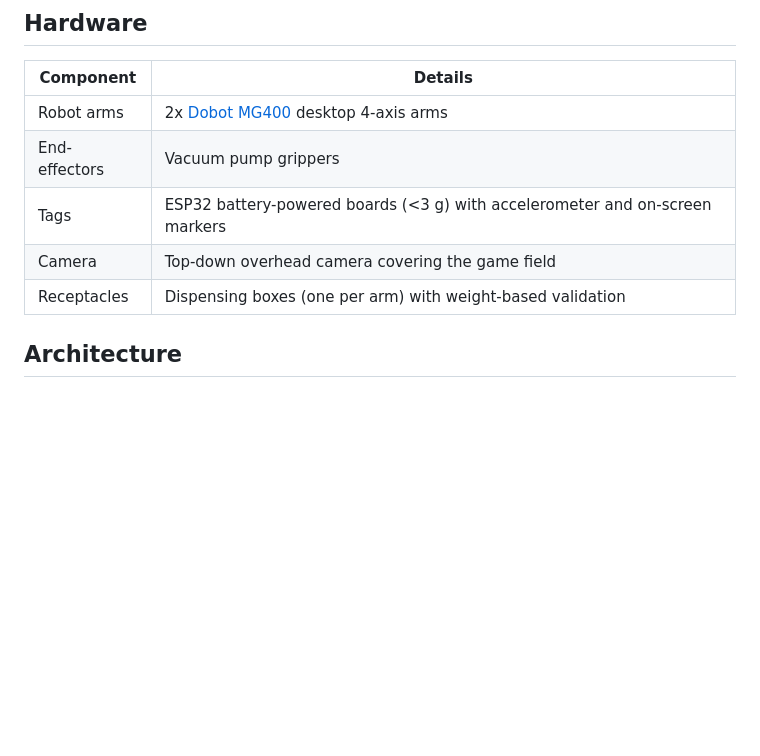
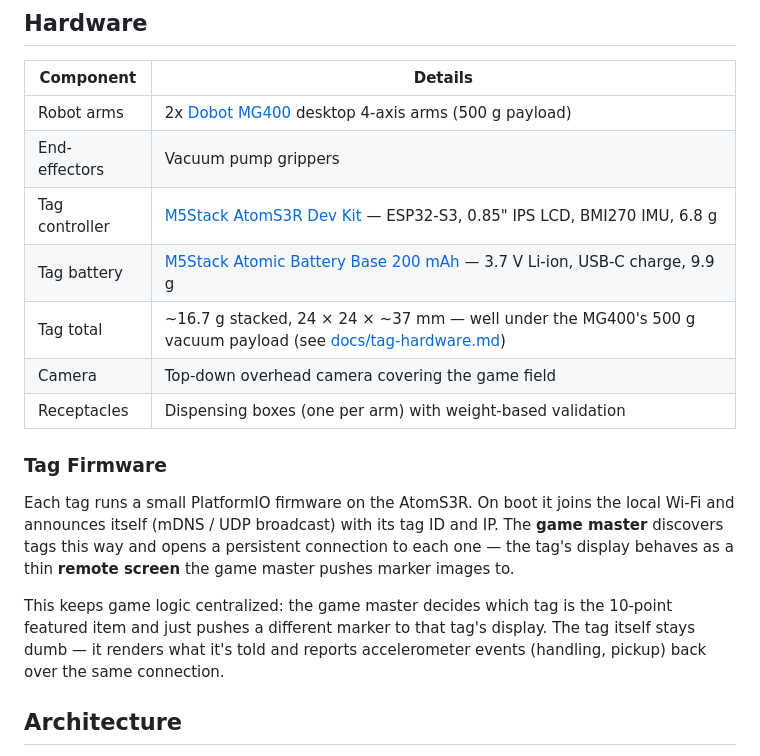
Before and after one commit to KKallas/HHBot, a Markdown page: README.md, the part around the change. Drawn GitHub-style; blank space fills up the shorter version.

```diff
--- a/README.md
+++ b/README.md
@@ -47,11 +47,19 @@ A separate routine runs on a regular interval: it analyzes the camera image, ide
 
 | Component | Details |
 |---|---|
-| Robot arms | 2x [Dobot MG400](https://www.dobot-robots.com/products/desktop-four-axis/mg400.html) desktop 4-axis arms |
+| Robot arms | 2x [Dobot MG400](https://www.dobot-robots.com/products/desktop-four-axis/mg400.html) desktop 4-axis arms (500 g payload) |
 | End-effectors | Vacuum pump grippers |
-| Tags | ESP32 battery-powered boards (&lt;3 g) with accelerometer and on-screen markers |
+| Tag controller | [M5Stack AtomS3R Dev Kit](https://shop.m5stack.com/products/atoms3r-dev-kit?variant=45605332615425) — ESP32-S3, 0.85" IPS LCD, BMI270 IMU, 6.8 g |
+| Tag battery | [M5Stack Atomic Battery Base 200 mAh](https://shop.m5stack.com/products/atomic-battery-base-200mah) — 3.7 V Li-ion, USB-C charge, 9.9 g |
+| Tag total | ~16.7 g stacked, 24 × 24 × ~37 mm — well under the MG400's 500 g vacuum payload (see [docs/tag-hardware.md](docs/tag-hardware.md)) |
 | Camera | Top-down overhead camera covering the game field |
 | Receptacles | Dispensing boxes (one per arm) with weight-based validation |
+
+### Tag Firmware
+
+Each tag runs a small PlatformIO firmware on the AtomS3R. On boot it joins the local Wi-Fi and announces itself (mDNS / UDP broadcast) with its tag ID and IP. The **game master** discovers tags this way and opens a persistent connection to each one — the tag's display behaves as a thin **remote screen** the game master pushes marker images to.
+
+This keeps game logic centralized: the game master decides which tag is the 10-point featured item and just pushes a different marker to that tag's display. The tag itself stays dumb — it renders what it's told and reports accelerometer events (handling, pickup) back over the same connection.
 
 ## Architecture
 
```
Also changed, not shown: docs/tag-hardware.md (added, +68 -0 lines).
